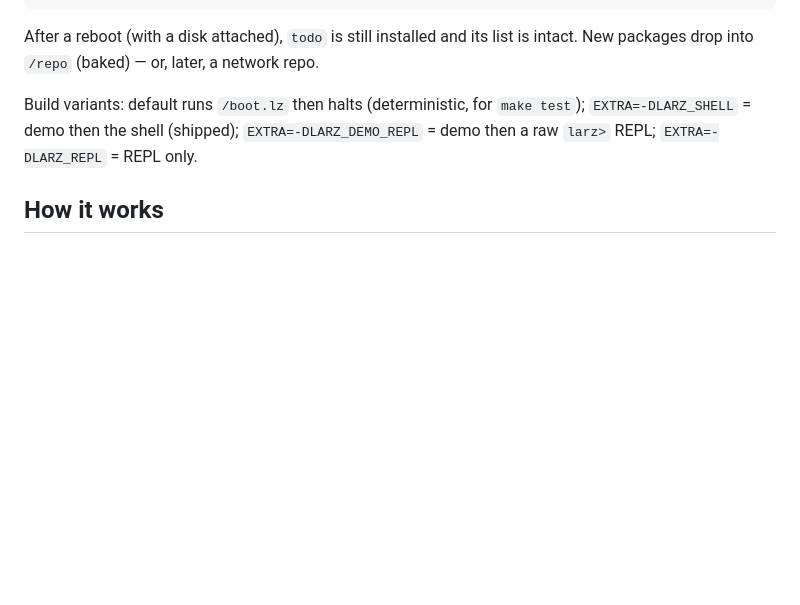
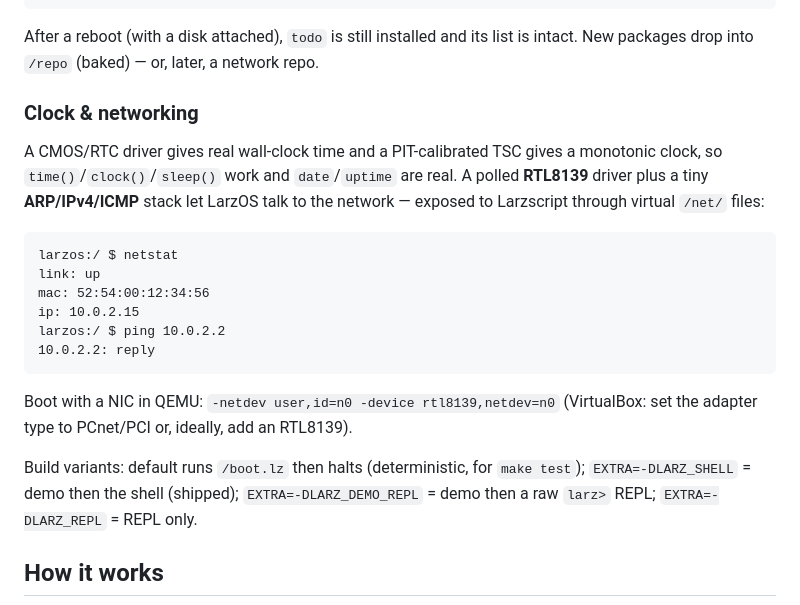
Before and after one commit to larz-scripter/larzscript, a Markdown page: kernel/README.md, the part around the change. GitHub-like rendering; blank space fills up the shorter version.

Commit message:
docs: clock + networking; TCP/web-server next
Co-Authored-By: Claude Opus 4.8 (1M context) <noreply@anthropic.com>

````diff
--- a/kernel/README.md
+++ b/kernel/README.md
@@ -57,6 +57,25 @@ larzos:/ $ todo list
 
 After a reboot (with a disk attached), `todo` is still installed and its list is
 intact. New packages drop into `/repo` (baked) — or, later, a network repo.
+
+### Clock & networking
+
+A CMOS/RTC driver gives real wall-clock time and a PIT-calibrated TSC gives a
+monotonic clock, so `time()`/`clock()`/`sleep()` work and `date`/`uptime` are
+real. A polled **RTL8139** driver plus a tiny **ARP/IPv4/ICMP** stack let LarzOS
+talk to the network — exposed to Larzscript through virtual `/net/` files:
+
+```
+larzos:/ $ netstat
+link: up
+mac: 52:54:00:12:34:56
+ip: 10.0.2.15
+larzos:/ $ ping 10.0.2.2
+10.0.2.2: reply
+```
+
+Boot with a NIC in QEMU: `-netdev user,id=n0 -device rtl8139,netdev=n0`
+(VirtualBox: set the adapter type to PCnet/PCI or, ideally, add an RTL8139).
 
 Build variants: default runs `/boot.lz` then halts (deterministic, for
 `make test`); `EXTRA=-DLARZ_SHELL` = demo then the shell (shipped);
````
Also changed, not shown: os/ROADMAP.md (+8 -5 lines).
